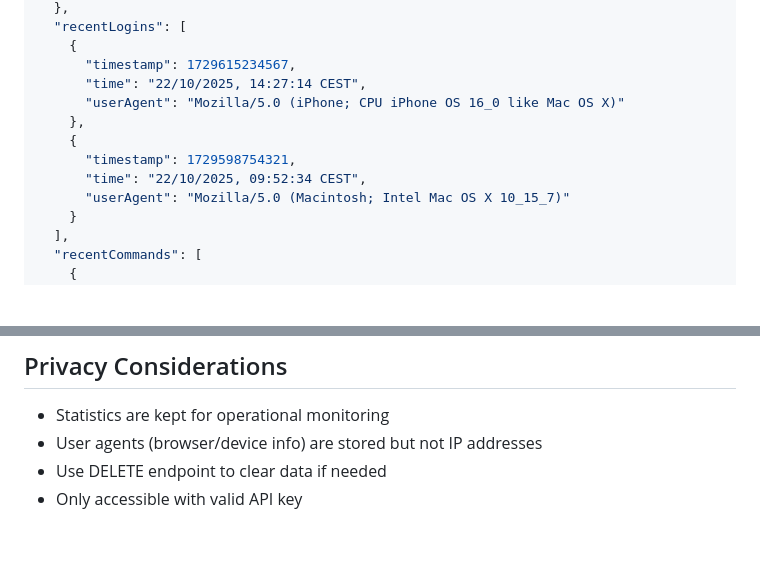
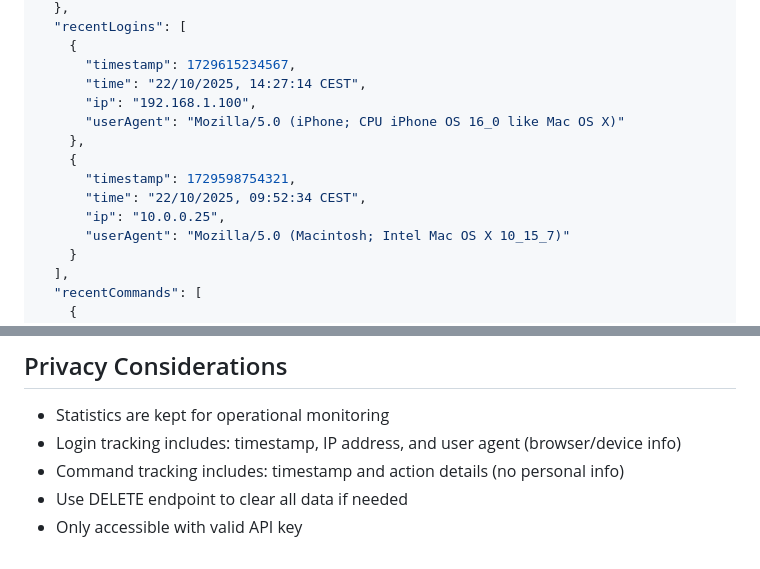
Before and after one commit to FlexyZ-xx/syrenvej-varmepumpe, a Markdown page: STATS_EXAMPLE.md, 2 parts joined by grey strips. Rendered like a GitHub page; blank space fills up the shorter version.

Commit message:
Update documentation to include IP address tracking in login stats

```diff
--- a/STATS_EXAMPLE.md
+++ b/STATS_EXAMPLE.md
@@ -21,11 +21,13 @@
     {
       "timestamp": 1729615234567,
       "time": "22/10/2025, 14:27:14 CEST",
+      "ip": "192.168.1.100",
       "userAgent": "Mozilla/5.0 (iPhone; CPU iPhone OS 16_0 like Mac OS X)"
     },
     {
       "timestamp": 1729598754321,
       "time": "22/10/2025, 09:52:34 CEST",
+      "ip": "10.0.0.25",
       "userAgent": "Mozilla/5.0 (Macintosh; Intel Mac OS X 10_15_7)"
     }
   ],
@@ -149,6 +151,7 @@ curl https://syrenvej-varmepumpe.vercel.app/api/stats.js \
 ## Privacy Considerations
 
 - Statistics are kept for operational monitoring
-- User agents (browser/device info) are stored but not IP addresses
-- Use DELETE endpoint to clear data if needed
+- Login tracking includes: timestamp, IP address, and user agent (browser/device info)
+- Command tracking includes: timestamp and action details (no personal info)
+- Use DELETE endpoint to clear all data if needed
 - Only accessible with valid API key
```
